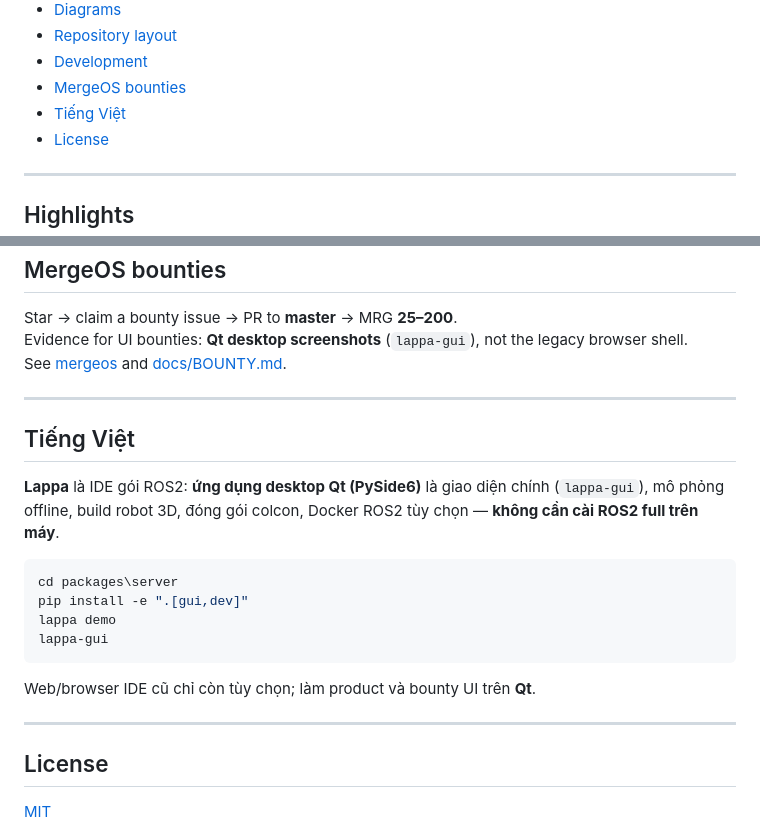
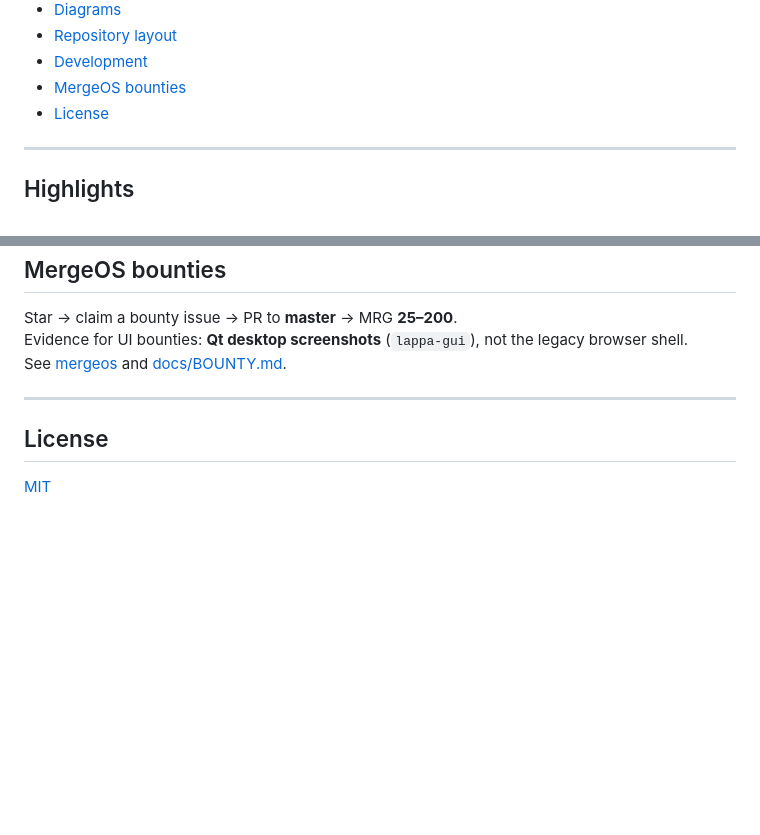
Before and after one commit to raymond-julie/Lappa, a Markdown page: README.md, 2 parts joined by grey strips. GitHub-like rendering; blank space fills up the shorter version.

Commit message:
Docs: remove Tiếng Việt README appendix
Product READMEs are English-primary; drop dual-language summary section.

````diff
--- a/README.md
+++ b/README.md
@@ -30,7 +30,6 @@
 - [Repository layout](#repository-layout)
 - [Development](#development)
 - [MergeOS bounties](#mergeos-bounties)
-- [Tiếng Việt](#tiếng-việt)
 - [License](#license)
 
 ---
@@ -397,21 +396,6 @@ See [mergeos](https://github.com/mergeos-bounties/mergeos) and [docs/BOUNTY.md](
 
 ---
 
-## Tiếng Việt
-
-**Lappa** là IDE gói ROS2: **ứng dụng desktop Qt (PySide6)** là giao diện chính (`lappa-gui`), mô phỏng offline, build robot 3D, đóng gói colcon, Docker ROS2 tùy chọn — **không cần cài ROS2 full trên máy**.
-
-```powershell
-cd packages\server
-pip install -e ".[gui,dev]"
-lappa demo
-lappa-gui
-```
-
-Web/browser IDE cũ chỉ còn tùy chọn; làm product và bounty UI trên **Qt**.
-
----
-
 ## License
 
 [MIT](LICENSE)
````
